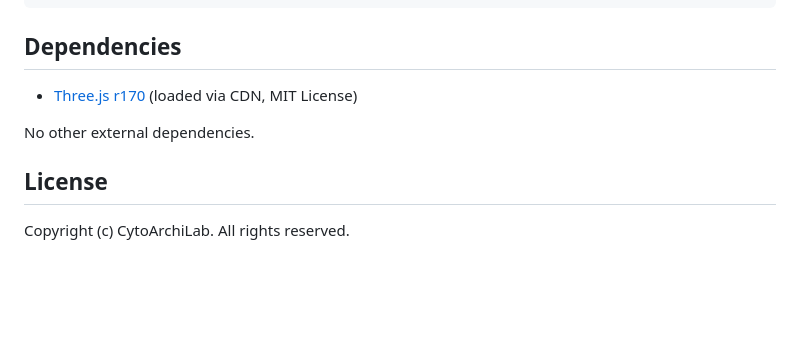
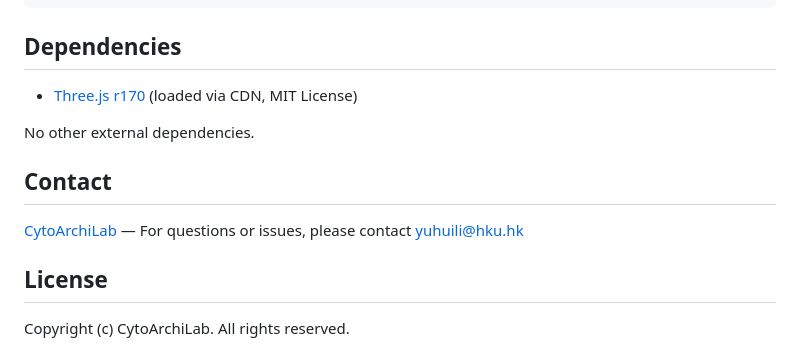
Before and after one commit to CytoArchilab/Plugins, a Markdown page: dental-painting/README.md, the part around the change. Rendered like a GitHub page; blank space fills up the shorter version.

Commit message:
Add contact info to README

```diff
--- a/dental-painting/README.md
+++ b/dental-painting/README.md
@@ -99,6 +99,10 @@ editor/
 
 No other external dependencies.
 
+## Contact
+
+[CytoArchiLab](https://cytoarchilab.org) — For questions or issues, please contact yuhuili@hku.hk
+
 ## License
 
 Copyright (c) CytoArchiLab. All rights reserved.
```
